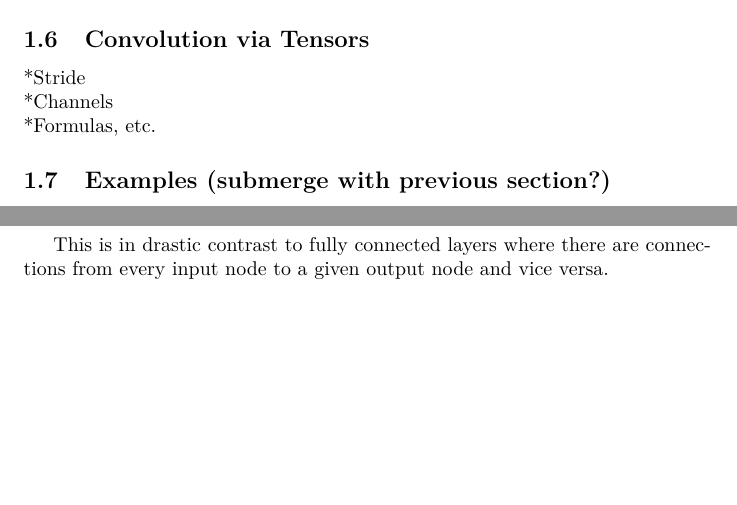
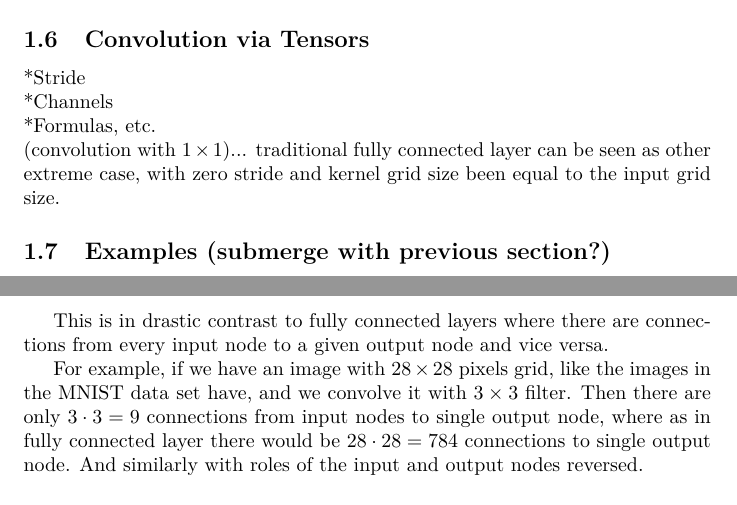
Before and after one commit to JussiM01/AIHelsinkiStudyGroup, a LaTeX document (convolutional_nets.tex): two parts of pages 2 and 3 of 4 before the commit and two parts of pages 2 and 3 of 5 after it, joined at a grey line, cut so that both start at the same text, the shorter picture padded with empty space. Compiled offline with pdfLaTeX.

Commit message:
Added raw text

```diff
--- a/convolutional_nets.tex
+++ b/convolutional_nets.tex
@@ -104,7 +104,10 @@ In general case the sizes of the axes do not need to match.
 \subsection{Convolution via Tensors}
 *Stride\\
 *Channels\\
-*Formulas, etc.
+*Formulas, etc.\\
+(convolution with $1\times 1$)... traditional fully connected layer can be seen
+as other extreme case, with zero stride and kernel grid size been equal to the
+input grid size.
 
 \subsection{Examples (submerge with previous section?)}
 (Pic of 2-D convolution, should be earlier?)
@@ -125,6 +128,12 @@ vice versa.
 
 This is in drastic contrast to fully connected layers where there are connections
 from every input node to a given output node and vice versa.
+
+For example, if we have an image with $28 \times 28$ pixels grid, like the images
+in the MNIST data set have, and we convolve it with $3 \times 3$ filter. Then
+there are only $3 \cdot 3 = 9$ connections from input nodes to single output node,
+where as in fully connected layer there would be $28 \cdot 28 = 784$ connections
+to single output node. And similarly with roles of the input and output nodes reversed.
 
 \subsection{Growing Receptive Fields (optional ?)}
 
```
Also changed, not shown: convolutional_nets.pdf, convolutional_nets.tex (5 more changed lines).
